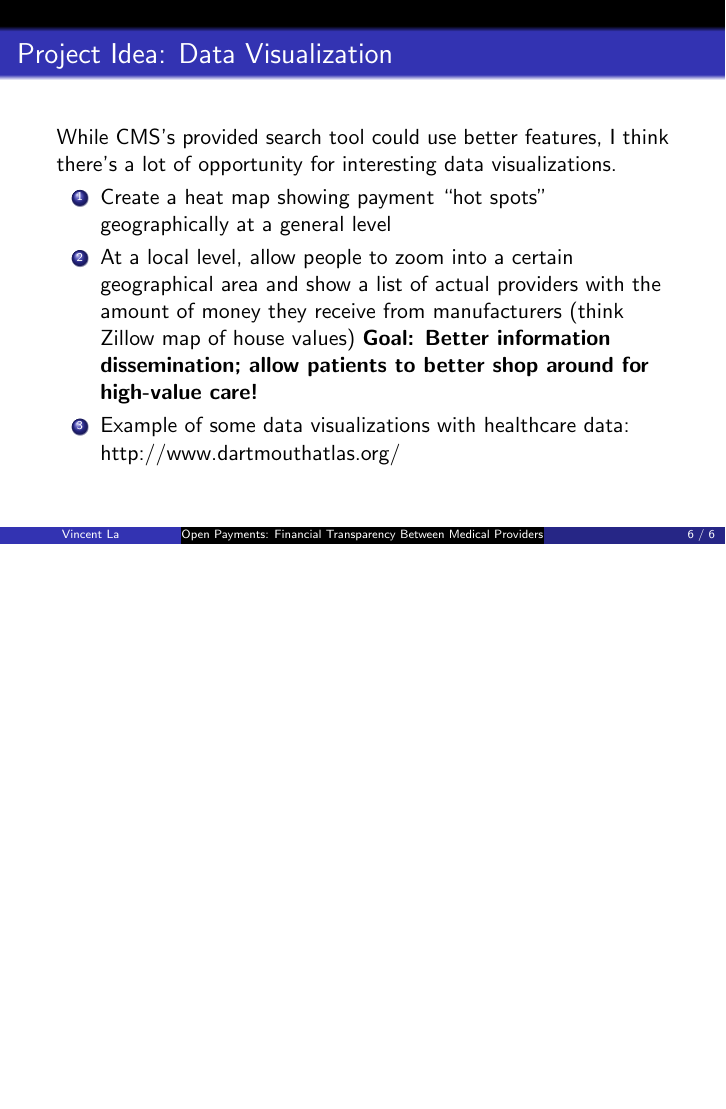
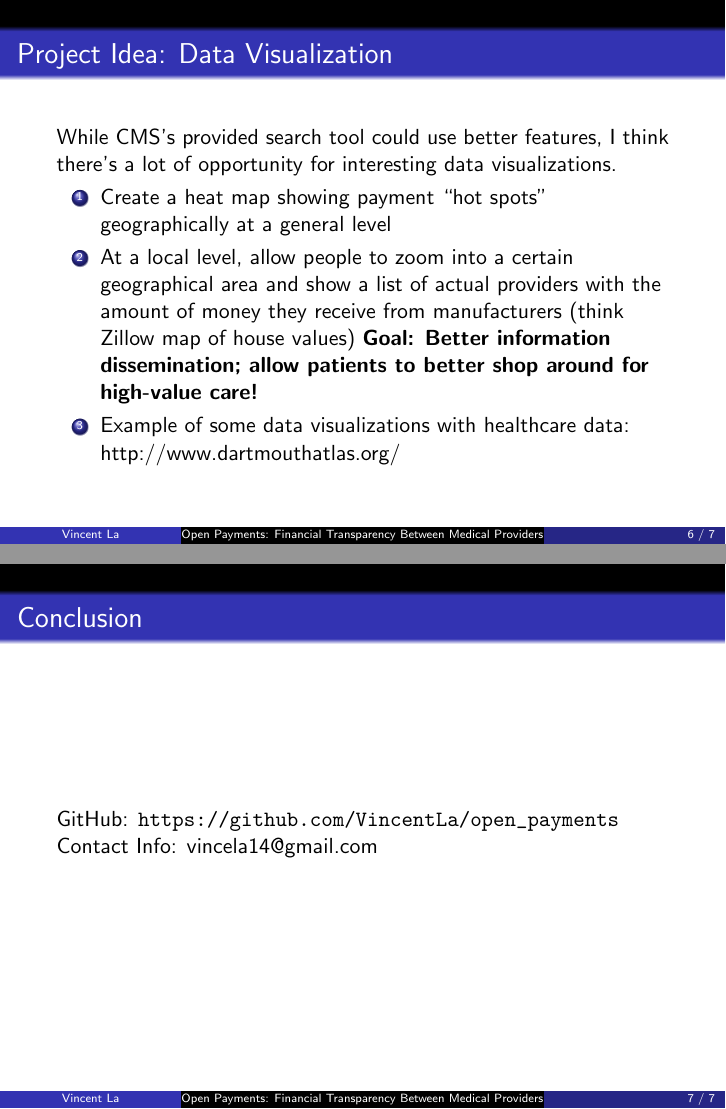
Before and after one commit to VincentLa/open-payments, LaTeX slides (pitch/pitch_open_payments.tex): page 6 of 6 before the commit and pages 6 and 7 of 7 after it, the two joined at a grey line, the shorter picture padded with empty space. Compiled offline with pdfLaTeX.

Commit message:
Adding Presentation

```diff
--- a/pitch/pitch_open_payments.tex
+++ b/pitch/pitch_open_payments.tex
@@ -7,6 +7,7 @@
 \usepackage{epsfig}
 \usepackage{epstopdf}
 \usepackage{pdfpages}
+\usepackage{hyperref}
 
 
 \captionsetup[table]{labelformat = empty}
@@ -113,4 +114,11 @@ While CMS's provided search tool could use better features, I think there's a lo
 \end{enumerate}
 \end{frame}
 
+\begin{frame}
+\frametitle{Conclusion}
+GitHub: \url{https://github.com/VincentLa/open\_payments}
+\newline
+Contact Info: vincela14@gmail.com
+\end{frame}
+
 \end{document}
```
Also changed, not shown: pitch/pitch_open_payments.pdf, 4 other files.
